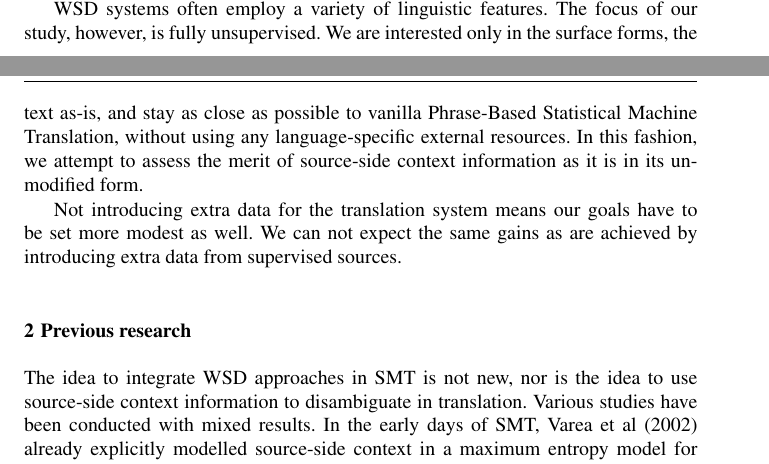
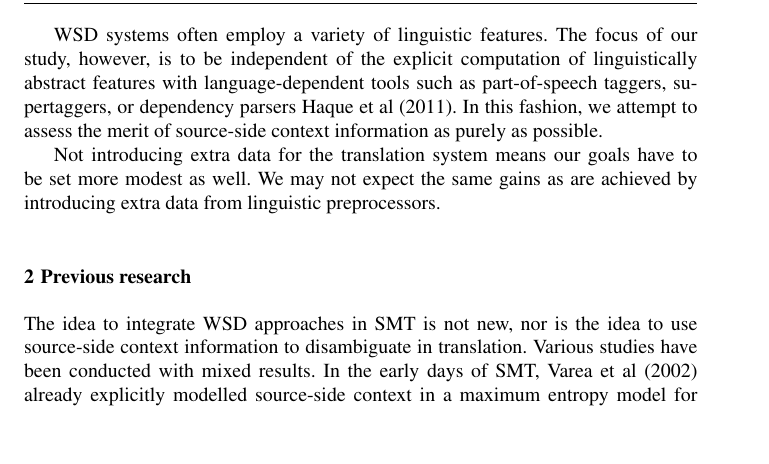
Before and after one commit to proycon/phd-thesis, a LaTeX paper (sourcecontextinsmt.tex): two parts of pages 2 and 3 of 20 before the commit and part of page 3 of 20 after it, the two joined at a grey line, cut so that both start at the same text, the shorter picture padded with empty space. Compiled offline with pdfLaTeX.

Commit message:
'unsupervised' edits

```diff
--- a/sourcecontextinsmt.tex
+++ b/sourcecontextinsmt.tex
@@ -33,7 +33,7 @@
 \DeclareMathOperator*{\argmin}{arg\,min}
 \DeclareMathOperator*{\argmax}{arg\,max}
 
-\title{Unsupervised classifier-based modelling of source-side context information in Statistical Machine Translation}
+\title{Language-independent classifier-based modelling of source-side context information in Statistical Machine Translation}
 \titlerunning{Source-side context in SMT}
 
 
@@ -139,15 +139,20 @@ techniques from WSD in Statistical Machine Translation, and apply these to
 phrases rather than just words.
 
 WSD systems often employ a variety of linguistic features. The focus of our
-study, however, is fully unsupervised. We are interested only in the surface
-forms, the text as-is, and stay as close as possible to vanilla Phrase-Based
-Statistical Machine Translation, without using any language-specific external
-resources. In this fashion, we attempt to assess the merit of source-side
-context information as it is in its unmodified form.
+study, however, is to be independent of the explicit computation of
+linguistically abstract features with language-dependent tools such as
+part-of-speech taggers, supertaggers, or dependency parsers
+\cite{Rejwanul+11}.
+%We are interested only in the surface
+%forms, the text as-is, and stay as close as possible to vanilla Phrase-Based
+%Statistical Machine Translation, without using any language-specific external
+%resources.
+In this fashion, we attempt to assess the merit of source-side
+context information as purely as possible.
 
 Not introducing extra data for the translation system means our goals have to
-be set more modest as well. We can not expect the same gains as are achieved by
-introducing extra data from supervised sources.
+be set more modest as well. We may not expect the same gains as are achieved by
+introducing extra data from linguistic preprocessors.
 
 \section{Previous research}
 
```
Also changed, not shown: sourcecontextinsmt.bib (+0 -13 lines), sourcecontextinsmt.tex (8 more changed lines).
